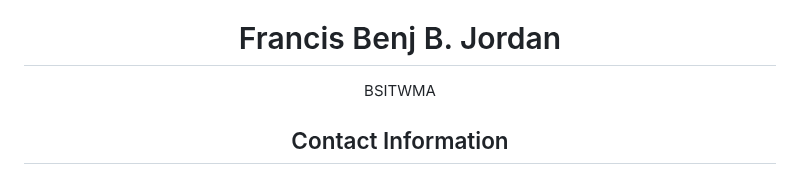
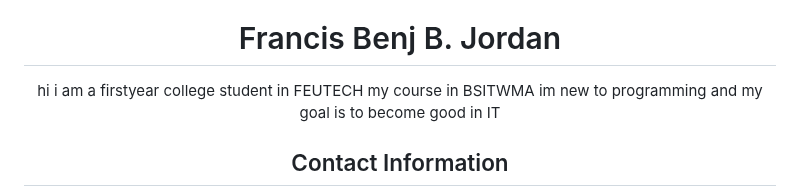
Before and after one commit to Hasteddd/WD-Project-Resume, a Markdown page: readme.md, the part around the change. Drawn GitHub-style.

```diff
--- a/readme.md
+++ b/readme.md
@@ -35,7 +35,7 @@
      <div class="container">
       <header>
         <h1>Francis Benj B. Jordan</h1>
-        <p>BSITWMA</p>
+        <p>hi i am a firstyear college student in FEUTECH my course in BSITWMA im new to programming and my goal is to become good in IT</p>
       </header>
       <section>
         <h2>Contact Information</h2>
```
